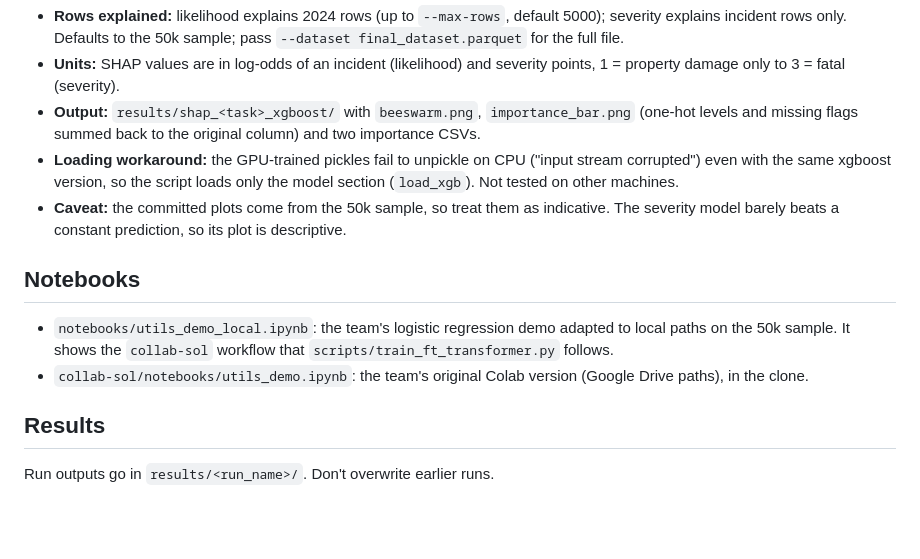
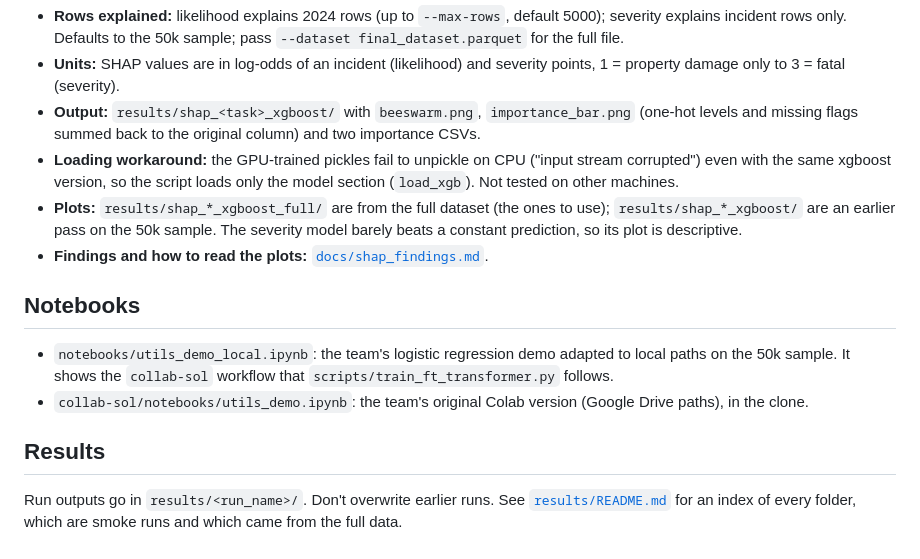
Before and after one commit to lucascampa/crossings, a Markdown page: README.md, the part around the change. GitHub-like rendering; blank space fills up the shorter version.

```diff
--- a/README.md
+++ b/README.md
@@ -144,7 +144,8 @@ uv run python scripts/shap_xgboost.py --task severity --run-dir "results/google
 - **Units:** SHAP values are in log-odds of an incident (likelihood) and severity points, 1 = property damage only to 3 = fatal (severity).
 - **Output:** `results/shap_<task>_xgboost/` with `beeswarm.png`, `importance_bar.png` (one-hot levels and missing flags summed back to the original column) and two importance CSVs.
 - **Loading workaround:** the GPU-trained pickles fail to unpickle on CPU ("input stream corrupted") even with the same xgboost version, so the script loads only the model section (`load_xgb`). Not tested on other machines.
-- **Caveat:** the committed plots come from the 50k sample, so treat them as indicative. The severity model barely beats a constant prediction, so its plot is descriptive.
+- **Plots:** `results/shap_*_xgboost_full/` are from the full dataset (the ones to use); `results/shap_*_xgboost/` are an earlier pass on the 50k sample. The severity model barely beats a constant prediction, so its plot is descriptive.
+- **Findings and how to read the plots:** [`docs/shap_findings.md`](docs/shap_findings.md).
 
 ## Notebooks
 
@@ -153,4 +154,4 @@ uv run python scripts/shap_xgboost.py --task severity --run-dir "results/google
 
 ## Results
 
-Run outputs go in `results/<run_name>/`. Don't overwrite earlier runs.
+Run outputs go in `results/<run_name>/`. Don't overwrite earlier runs. See [`results/README.md`](results/README.md) for an index of every folder, which are smoke runs and which came from the full data.
```
Also changed, not shown: docs/shap_findings.md (added, +66 -0 lines), results/README.md (added, +35 -0 lines), results/shap_likelihood_xgboost_full/beeswarm.png (added), results/shap_likelihood_xgboost_full/importance_bar.png (added), results/shap_severity_xgboost_full/beeswarm.png (added), results/shap_severity_xgboost_full/importance_bar.png (added), 4 other files.
